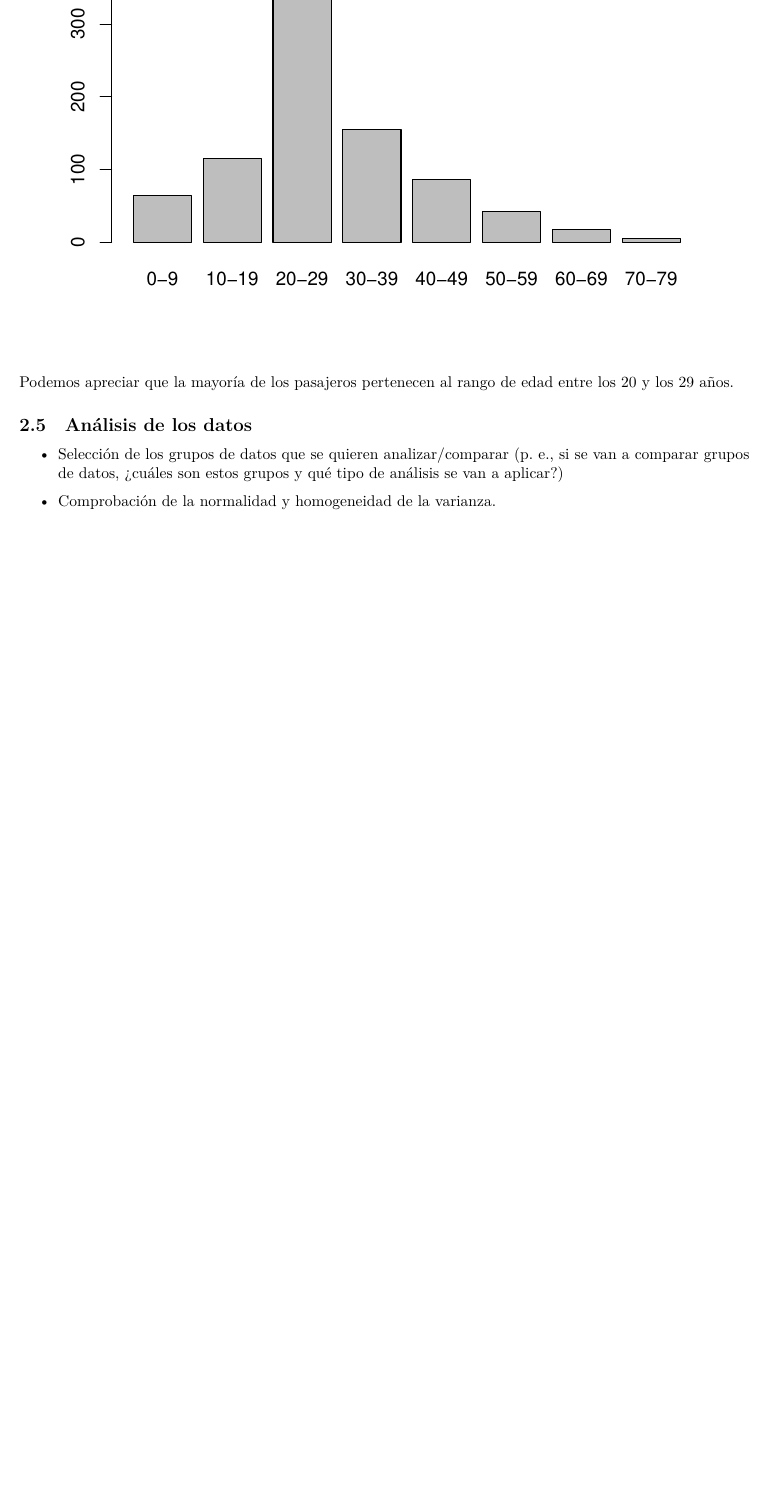
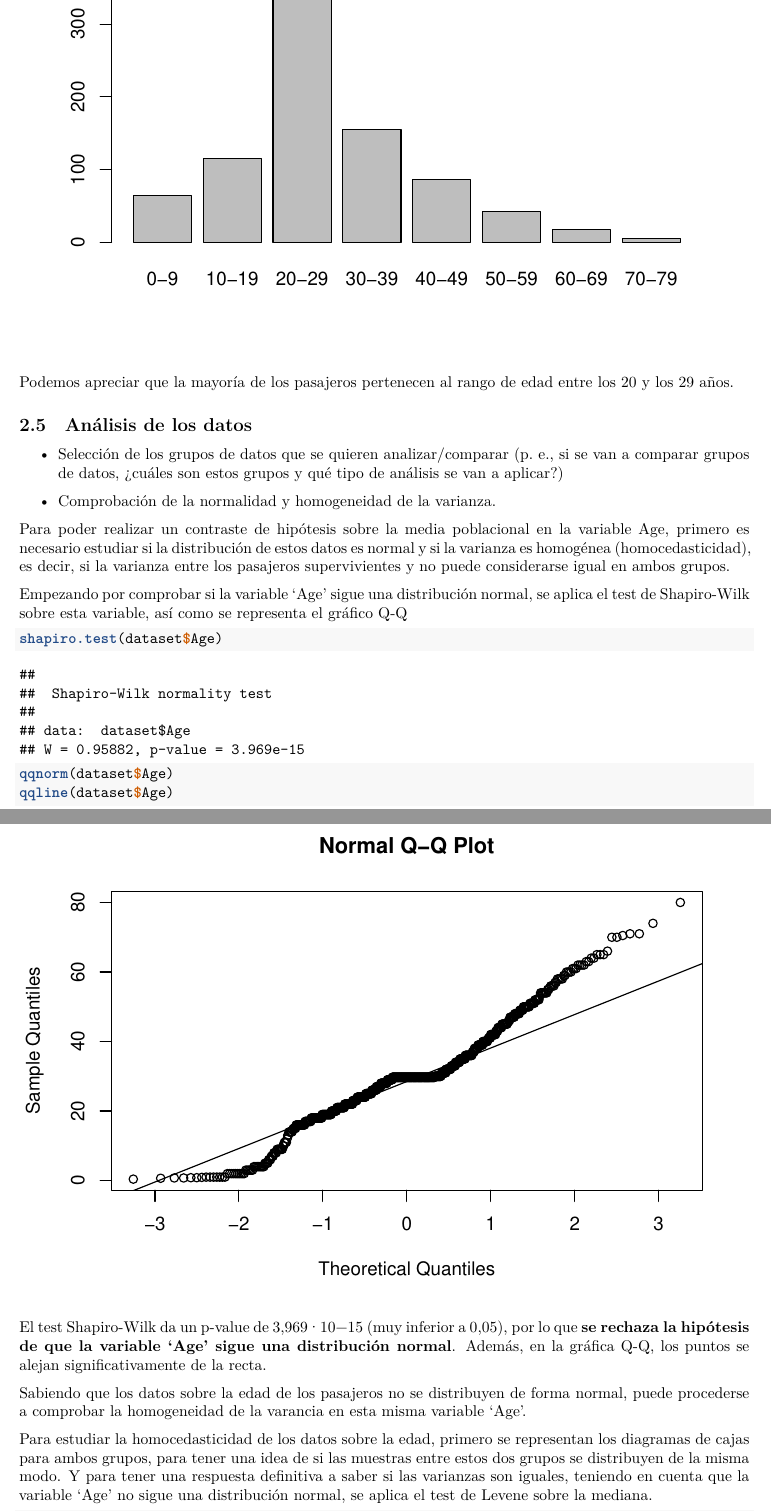
Before and after one commit to jalonsouoc/Practica2-TCVD, an R Markdown document (PRA2-TYCVD.Rmd): part of page 7 of 7 before the commit and two parts of pages 7 and 8 of 9 after it, the two joined at a grey line, cut so that both start at the same text, the shorter picture padded with empty space. Rendered offline with R 4.5, knitr and Pandoc, then LaTeX, with nearby package versions.

Commit message:
Update PRA2-TYCVD.Rmd

`````diff
--- a/PRA2-TYCVD.Rmd
+++ b/PRA2-TYCVD.Rmd
@@ -219,3 +219,23 @@ Podemos apreciar que la mayoría de los pasajeros pertenecen al rango de edad en
 
 - Comprobación de la normalidad y homogeneidad de la varianza.
 
+Para poder realizar un contraste de hipótesis sobre la media poblacional en la variable Age, primero es necesario estudiar si la distribución de estos datos es normal y si la varianza es homogénea (homocedasticidad), es decir, si la varianza entre los pasajeros supervivientes y no puede considerarse igual en ambos grupos.
+
+Empezando por comprobar si la variable 'Age' sigue una distribución normal, se aplica el test de Shapiro-Wilk sobre esta variable, así como se representa el gráfico Q-Q
+
+````{r echo=TRUE, message=FALSE, warning=FALSE}
+shapiro.test(dataset$Age)
+````
+
+````{r echo=TRUE, message=FALSE, warning=FALSE}
+qqnorm(dataset$Age)
+qqline(dataset$Age)
+````
+
+El test Shapiro-Wilk da un p-value de 3,969·10−15 (muy inferior a 0,05), por lo que **se rechaza la hipótesis de que la variable ‘Age’ sigue una distribución normal**. Además, en la gráfica Q-Q, los puntos se alejan significativamente de la recta.
+
+Sabiendo que los datos sobre la edad de los pasajeros no se distribuyen de forma normal, puede procederse a comprobar la homogeneidad de la varancia en esta misma variable ‘Age’.
+
+Para estudiar la homocedasticidad de los datos sobre la edad, primero se representan los diagramas de cajas para ambos grupos, para tener una idea de si las muestras entre estos dos grupos se distribuyen de la misma modo. Y para tener una respuesta definitiva a saber si las varianzas son iguales, teniendo en cuenta que la variable 'Age' no sigue una distribución normal, se aplica el test de Levene sobre la mediana.
+
+````{r echo=TRUE, message=FALSE, warning=FALSE}
`````
Also changed, not shown: PRA2-TYCVD.Rmd (18 more changed lines).
